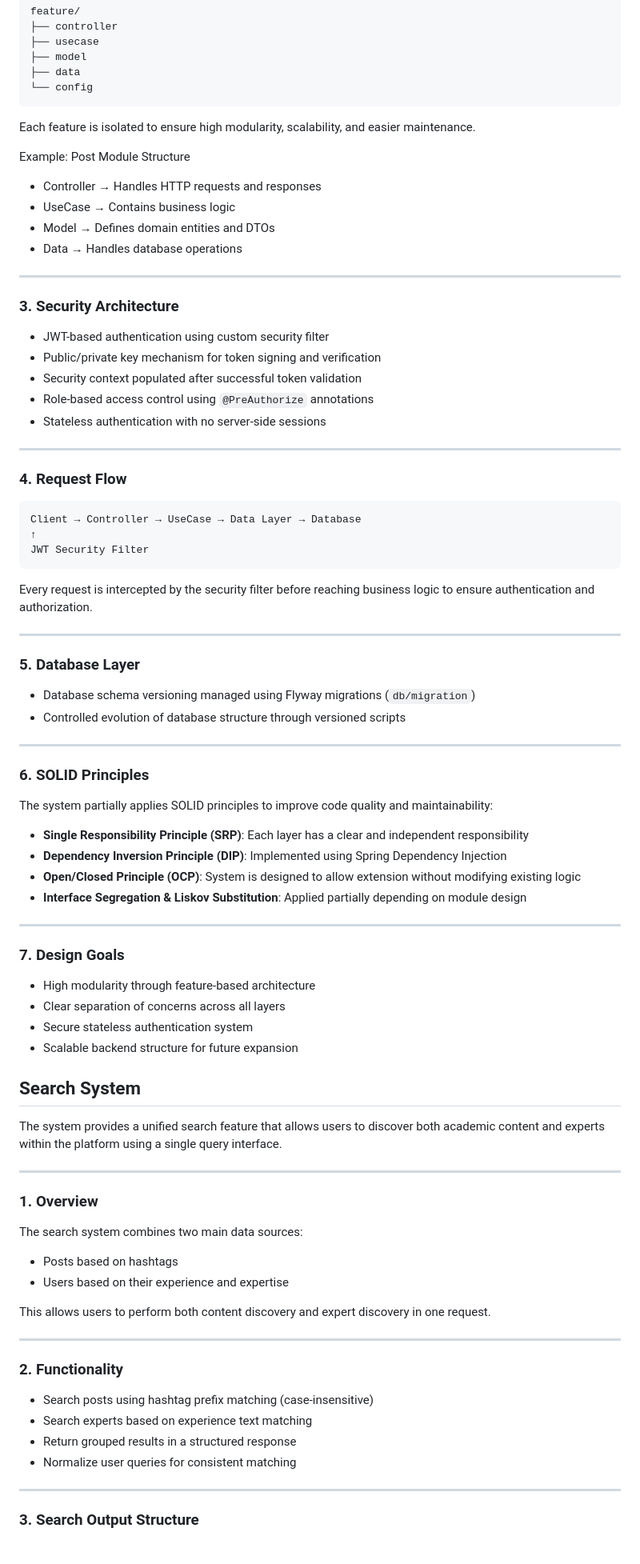
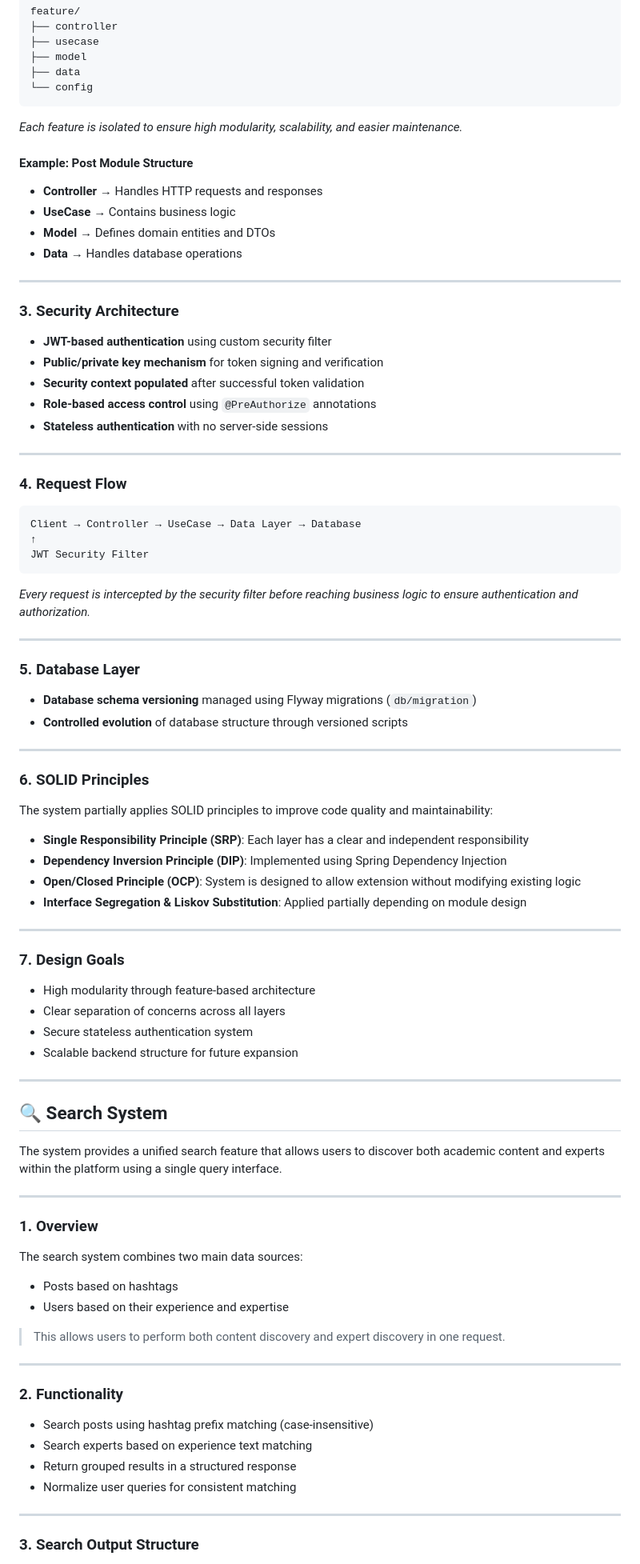
Before and after one commit to AsmaeelAli/Techno-Valley-BackEnd, a Markdown page: README.md, the part around one of its changes. Shown at 80% size. Rendered like a GitHub page.

````diff
--- a/README.md
+++ b/README.md
@@ -120,24 +99,22 @@ feature/
 └── config
 ```
 
-Each feature is isolated to ensure high modularity, scalability, and easier maintenance.
+*Each feature is isolated to ensure high modularity, scalability, and easier maintenance.*
 
-Example: Post Module Structure
-
-- Controller → Handles HTTP requests and responses
-- UseCase → Contains business logic
-- Model → Defines domain entities and DTOs
-- Data → Handles database operations
+#### Example: Post Module Structure
+* **Controller** → Handles HTTP requests and responses
+* **UseCase** → Contains business logic
+* **Model** → Defines domain entities and DTOs
+* **Data** → Handles database operations
 
 ---
 
 ### 3. Security Architecture
-
-- JWT-based authentication using custom security filter
-- Public/private key mechanism for token signing and verification
-- Security context populated after successful token validation
-- Role-based access control using `@PreAuthorize` annotations
-- Stateless authentication with no server-side sessions
+* **JWT-based authentication** using custom security filter
+* **Public/private key mechanism** for token signing and verification
+* **Security context populated** after successful token validation
+* **Role-based access control** using `@PreAuthorize` annotations
+* **Stateless authentication** with no server-side sessions
 
 ---
 
@@ -149,59 +126,53 @@ Client → Controller → UseCase → Data Layer → Database
 JWT Security Filter
 ```
 
-Every request is intercepted by the security filter before reaching business logic to ensure authentication and authorization.
+*Every request is intercepted by the security filter before reaching business logic to ensure authentication and authorization.*
 
 ---
 
 ### 5. Database Layer
-
-- Database schema versioning managed using Flyway migrations (`db/migration`)
-- Controlled evolution of database structure through versioned scripts
+* **Database schema versioning** managed using Flyway migrations (`db/migration`)
+* **Controlled evolution** of database structure through versioned scripts
 
 ---
 
 ### 6. SOLID Principles
-
 The system partially applies SOLID principles to improve code quality and maintainability:
-
-- **Single Responsibility Principle (SRP)**: Each layer has a clear and independent responsibility
-- **Dependency Inversion Principle (DIP)**: Implemented using Spring Dependency Injection
-- **Open/Closed Principle (OCP)**: System is designed to allow extension without modifying existing logic
-- **Interface Segregation & Liskov Substitution**: Applied partially depending on module design
+* **Single Responsibility Principle (SRP)**: Each layer has a clear and independent responsibility
+* **Dependency Inversion Principle (DIP)**: Implemented using Spring Dependency Injection
+* **Open/Closed Principle (OCP)**: System is designed to allow extension without modifying existing logic
+* **Interface Segregation & Liskov Substitution**: Applied partially depending on module design
 
 ---
 
 ### 7. Design Goals
+* High modularity through feature-based architecture
+* Clear separation of concerns across all layers
+* Secure stateless authentication system
+* Scalable backend structure for future expansion
 
-- High modularity through feature-based architecture
-- Clear separation of concerns across all layers
-- Secure stateless authentication system
-- Scalable backend structure for future expansion
+---
 
-
-
-## Search System
+## 🔍 Search System
 
 The system provides a unified search feature that allows users to discover both academic content and experts within the platform using a single query interface.
 
 ---
 
 ### 1. Overview
+The search system combines two main data sources:
+* Posts based on hashtags
+* Users based on their experience and expertise
 
-The search system combines two main data sources:
-- Posts based on hashtags
-- Users based on their experience and expertise
-
-This allows users to perform both content discovery and expert discovery in one request.
+> This allows users to perform both content discovery and expert discovery in one request.
 
 ---
 
 ### 2. Functionality
-
-- Search posts using hashtag prefix matching (case-insensitive)
-- Search experts based on experience text matching
-- Return grouped results in a structured response
-- Normalize user queries for consistent matching
+* Search posts using hashtag prefix matching (case-insensitive)
+* Search experts based on experience text matching
+* Return grouped results in a structured response
+* Normalize user queries for consistent matching
 
 ---
 
````
Also changed, not shown: other parts of README.md (+132 -170 lines).
